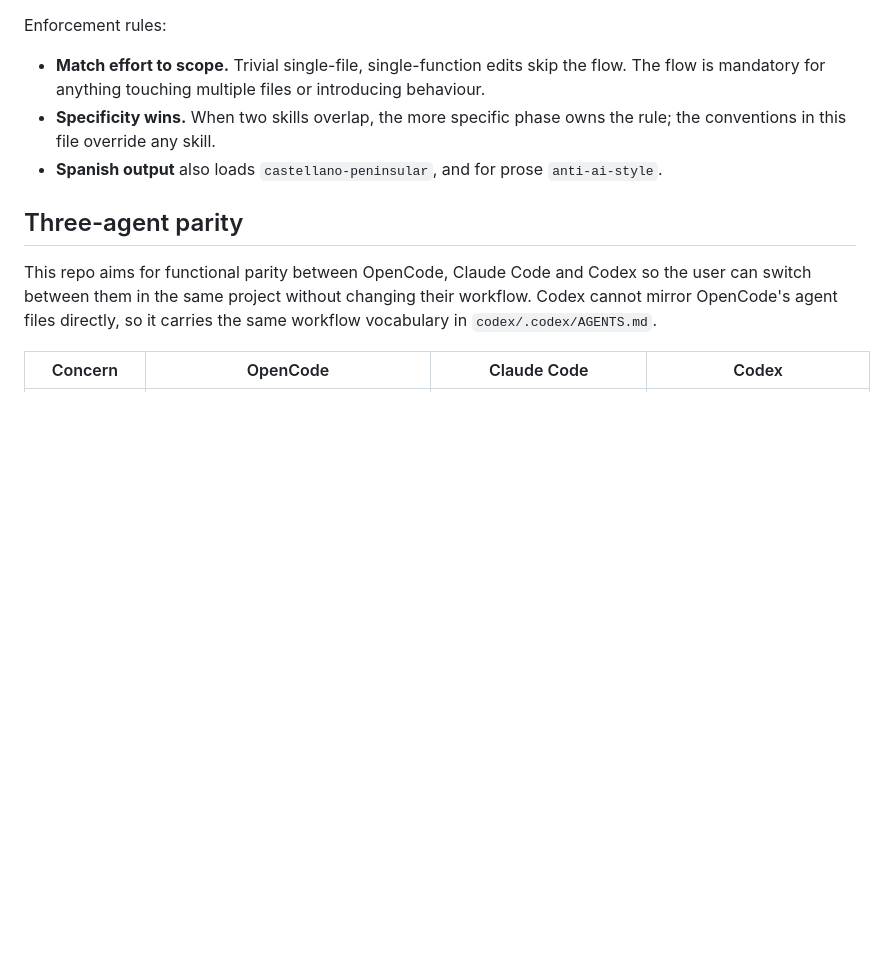
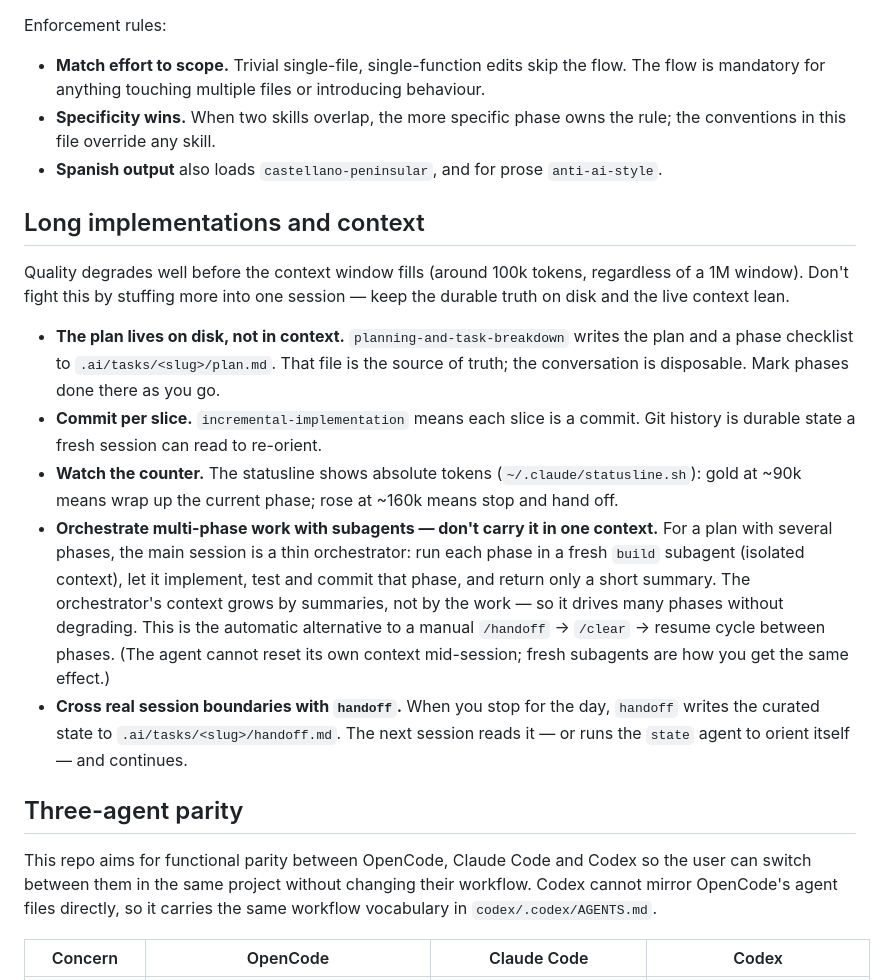
Before and after one commit to PabloCoello/dotmesh, a Markdown page: AGENTS.md, the part around the change. GitHub-like rendering; blank space fills up the shorter version.

Commit message:
docs(agents): document the long-implementation context loop
Plan on disk, commit per slice, watch the token counter, orchestrate
multi-phase work in fresh build subagents (the automatic alternative to
manual handoff/clear/resume), and use handoff only to cross real session
boundaries.

```diff
--- a/AGENTS.md
+++ b/AGENTS.md
@@ -96,6 +96,16 @@ Enforcement rules:
 - **Specificity wins.** When two skills overlap, the more specific phase owns the rule; the conventions in this file override any skill.
 - **Spanish output** also loads `castellano-peninsular`, and for prose `anti-ai-style`.
 
+## Long implementations and context
+
+Quality degrades well before the context window fills (around 100k tokens, regardless of a 1M window). Don't fight this by stuffing more into one session — keep the durable truth on disk and the live context lean.
+
+- **The plan lives on disk, not in context.** `planning-and-task-breakdown` writes the plan and a phase checklist to `.ai/tasks/<slug>/plan.md`. That file is the source of truth; the conversation is disposable. Mark phases done there as you go.
+- **Commit per slice.** `incremental-implementation` means each slice is a commit. Git history is durable state a fresh session can read to re-orient.
+- **Watch the counter.** The statusline shows absolute tokens (`~/.claude/statusline.sh`): gold at ~90k means wrap up the current phase; rose at ~160k means stop and hand off.
+- **Orchestrate multi-phase work with subagents — don't carry it in one context.** For a plan with several phases, the main session is a thin orchestrator: run each phase in a fresh `build` subagent (isolated context), let it implement, test and commit that phase, and return only a short summary. The orchestrator's context grows by summaries, not by the work — so it drives many phases without degrading. This is the automatic alternative to a manual `/handoff` → `/clear` → resume cycle between phases. (The agent cannot reset its own context mid-session; fresh subagents are how you get the same effect.)
+- **Cross real session boundaries with `handoff`.** When you stop for the day, `handoff` writes the curated state to `.ai/tasks/<slug>/handoff.md`. The next session reads it — or runs the `state` agent to orient itself — and continues.
+
 ## Three-agent parity
 
 This repo aims for functional parity between OpenCode, Claude Code and Codex so the user can switch between them in the same project without changing their workflow. Codex cannot mirror OpenCode's agent files directly, so it carries the same workflow vocabulary in `codex/.codex/AGENTS.md`.
```
